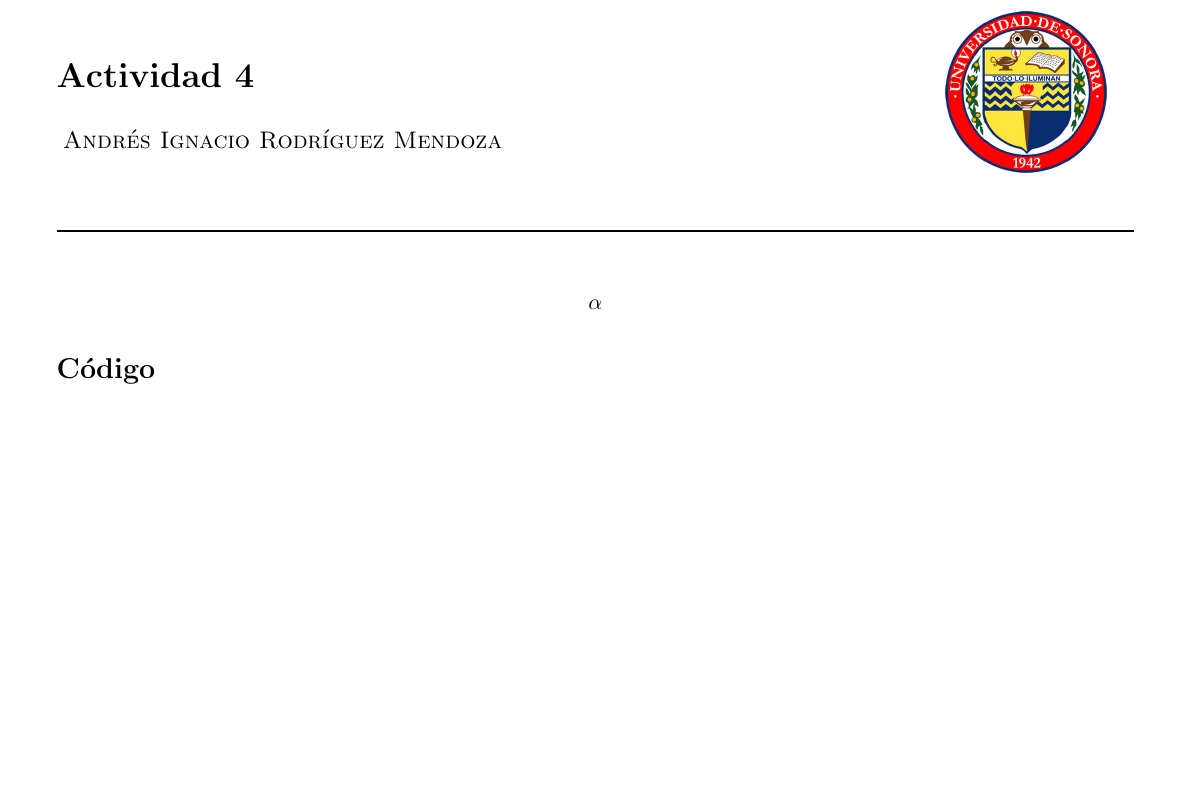
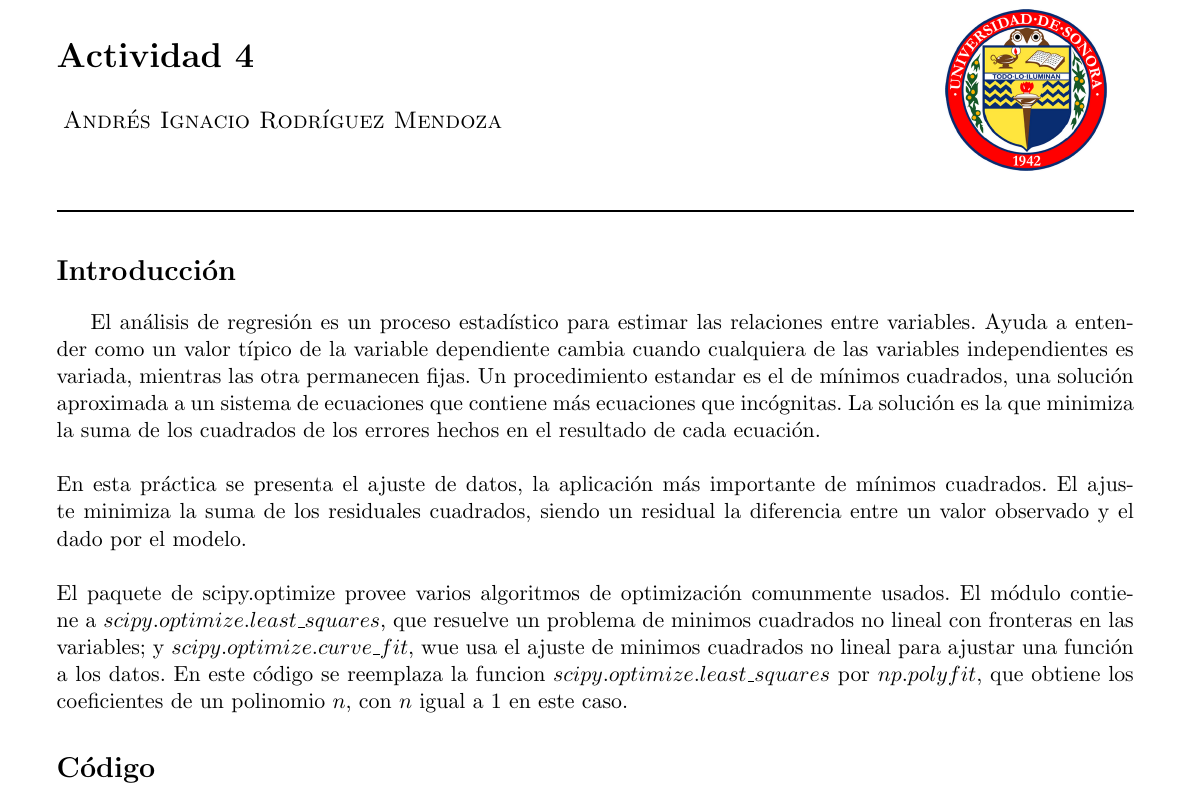
Before and after one commit to andresrm/Computacional, a LaTeX document (Actividad 4/Reporte/main.tex): part of page 1 of 3, cut so that both start at the same text, the shorter picture padded with empty space. Compiled offline with pdfLaTeX.

Commit message:
Añado Actividad 4

```diff
--- a/Actividad 4/Reporte/main.tex
+++ b/Actividad 4/Reporte/main.tex
@@ -48,8 +48,11 @@ literate=
 \begin{center}
 \rule{\textwidth}{1pt}
 \end{center}
+\section*{Introducción}
 
-$$ \alpha $$
+El análisis de regresión es un proceso estadístico para estimar las relaciones entre variables. Ayuda a entender como un valor típico de la variable dependiente cambia cuando cualquiera de las variables independientes es variada, mientras las otra permanecen fijas. Un procedimiento estandar es el de mínimos cuadrados, una solución aproximada a un sistema de ecuaciones que contiene más ecuaciones que incógnitas. La solución es la que minimiza la suma de los cuadrados de los errores hechos en el resultado de cada ecuación.\\ \\
+En esta práctica se presenta el ajuste de datos, la aplicación más importante de mínimos cuadrados. El ajuste minimiza la suma de los residuales cuadrados, siendo un residual la diferencia entre un valor observado y el dado por el modelo.\\ \\
+El paquete de scipy.optimize provee varios algoritmos de optimización comunmente usados. El módulo contiene a $scipy.optimize.least\_squares$, que resuelve un problema de minimos cuadrados no lineal con fronteras en las variables; y $scipy.optimize.curve\_fit$, wue usa el ajuste de minimos cuadrados no lineal para ajustar una función a los datos. En este código se reemplaza la funcion $scipy.optimize.least\_squares$ por $np.polyfit$, que obtiene los coeficientes de un polinomio $n$, con $n$ igual a $1$ en este caso.
 
 \section*{Código}
 
```
Also changed, not shown: Actividad 4/Reporte/Reporte4.pdf (added), Actividad 4/Reporte/main.pdf (deleted), 4 other files.
